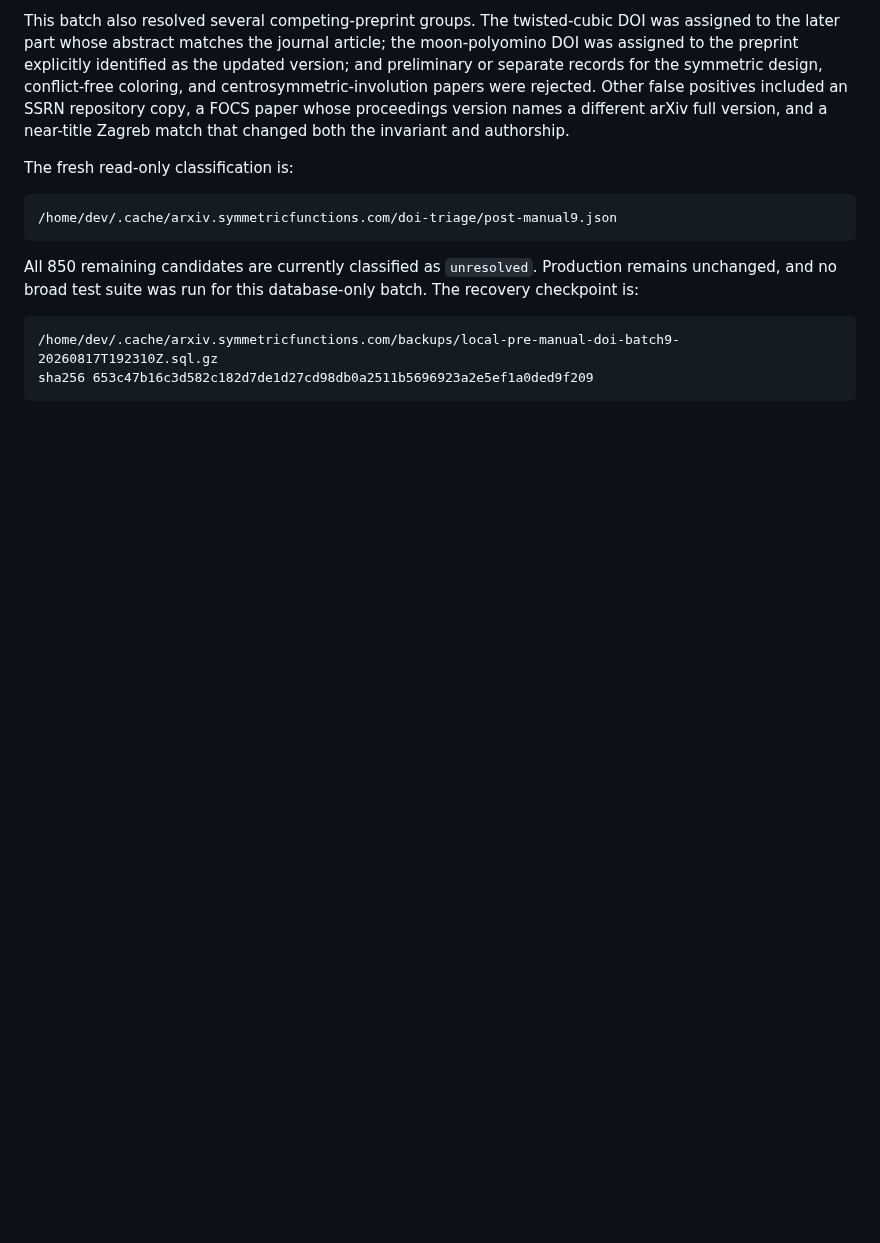
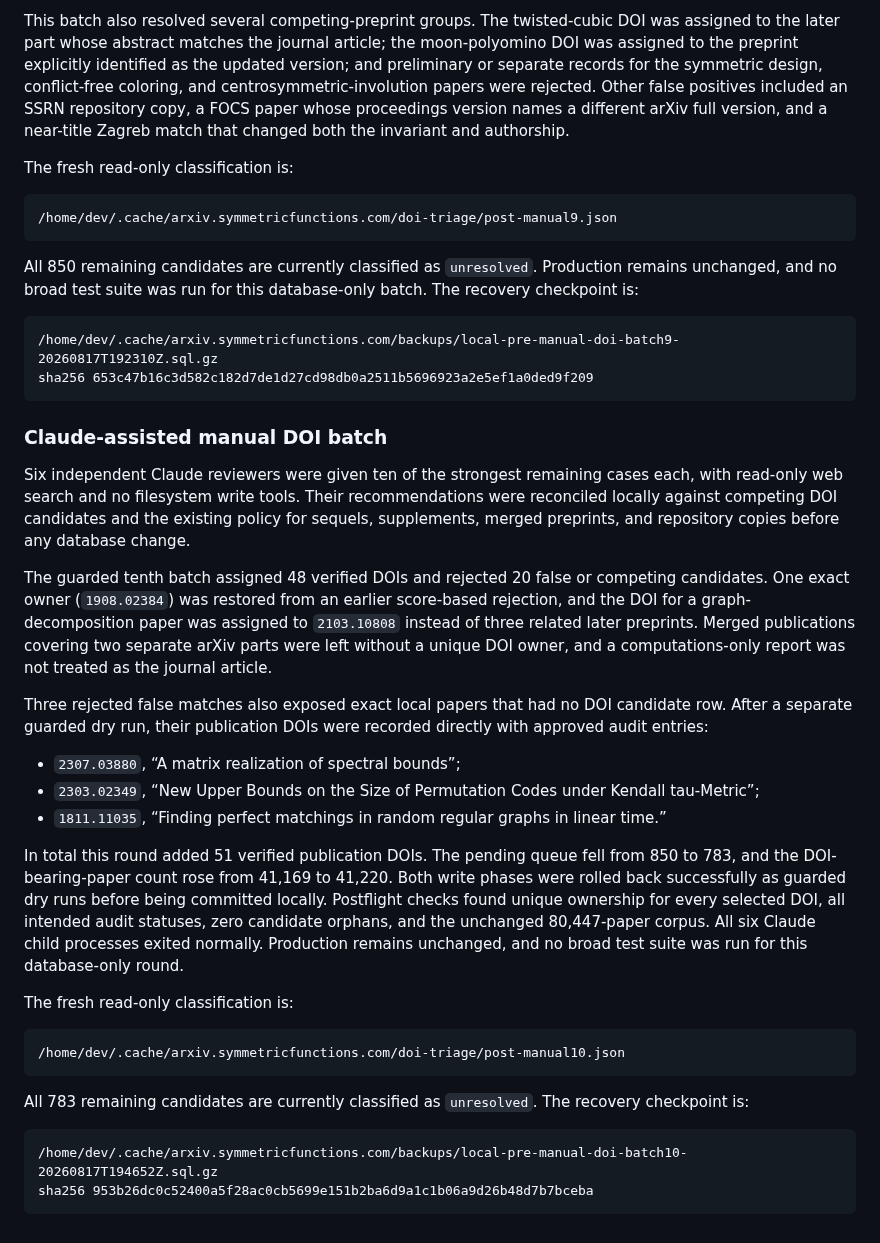
Before and after one commit to PerAlexandersson/arxiv.symmetricfunctions.com, a Markdown page: HANDOFF.md, the part around the change. Rendered like a GitHub page; blank space fills up the shorter version.

Commit message:
Record Claude-assisted DOI triage round

````diff
--- a/HANDOFF.md
+++ b/HANDOFF.md
@@ -364,3 +364,51 @@ database-only batch.  The recovery checkpoint is:
 /home/dev/.cache/arxiv.symmetricfunctions.com/backups/local-pre-manual-doi-batch9-20260817T192310Z.sql.gz
 sha256 653c47b16c3d582c182d7de1d27cd98db0a2511b5696923a2e5ef1a0ded9f209
 ```
+
+### Claude-assisted manual DOI batch
+
+Six independent Claude reviewers were given ten of the strongest remaining
+cases each, with read-only web search and no filesystem write tools.  Their
+recommendations were reconciled locally against competing DOI candidates and
+the existing policy for sequels, supplements, merged preprints, and repository
+copies before any database change.
+
+The guarded tenth batch assigned 48 verified DOIs and rejected 20 false or
+competing candidates.  One exact owner (`1908.02384`) was restored from an
+earlier score-based rejection, and the DOI for a graph-decomposition paper was
+assigned to `2103.10808` instead of three related later preprints.  Merged
+publications covering two separate arXiv parts were left without a unique DOI
+owner, and a computations-only report was not treated as the journal article.
+
+Three rejected false matches also exposed exact local papers that had no DOI
+candidate row.  After a separate guarded dry run, their publication DOIs were
+recorded directly with approved audit entries:
+
+- `2307.03880`, “A matrix realization of spectral bounds”;
+- `2303.02349`, “New Upper Bounds on the Size of Permutation Codes under
+  Kendall tau-Metric”;
+- `1811.11035`, “Finding perfect matchings in random regular graphs in linear
+  time.”
+
+In total this round added 51 verified publication DOIs.  The pending queue fell
+from 850 to 783, and the DOI-bearing-paper count rose from 41,169 to 41,220.
+Both write phases were rolled back successfully as guarded dry runs before
+being committed locally.  Postflight checks found unique ownership for every
+selected DOI, all intended audit statuses, zero candidate orphans, and the
+unchanged 80,447-paper corpus.  All six Claude child processes exited normally.
+Production remains unchanged, and no broad test suite was run for this
+database-only round.
+
+The fresh read-only classification is:
+
+```text
+/home/dev/.cache/arxiv.symmetricfunctions.com/doi-triage/post-manual10.json
+```
+
+All 783 remaining candidates are currently classified as `unresolved`.  The
+recovery checkpoint is:
+
+```text
+/home/dev/.cache/arxiv.symmetricfunctions.com/backups/local-pre-manual-doi-batch10-20260817T194652Z.sql.gz
+sha256 953b26dc0c52400a5f28ac0cb5699e151b2ba6d9a1c1b06a9d26b48d7b7bceba
+```
````
